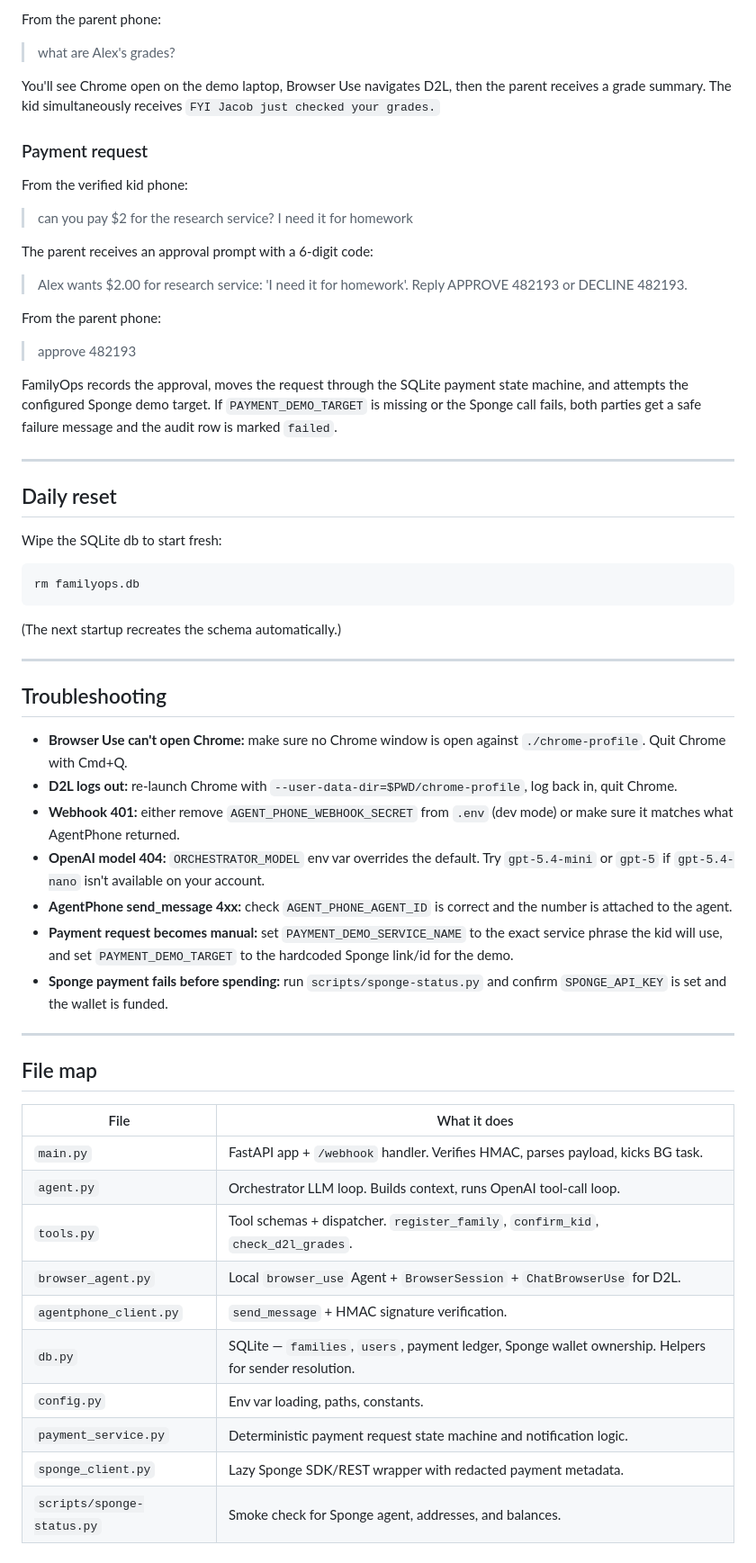
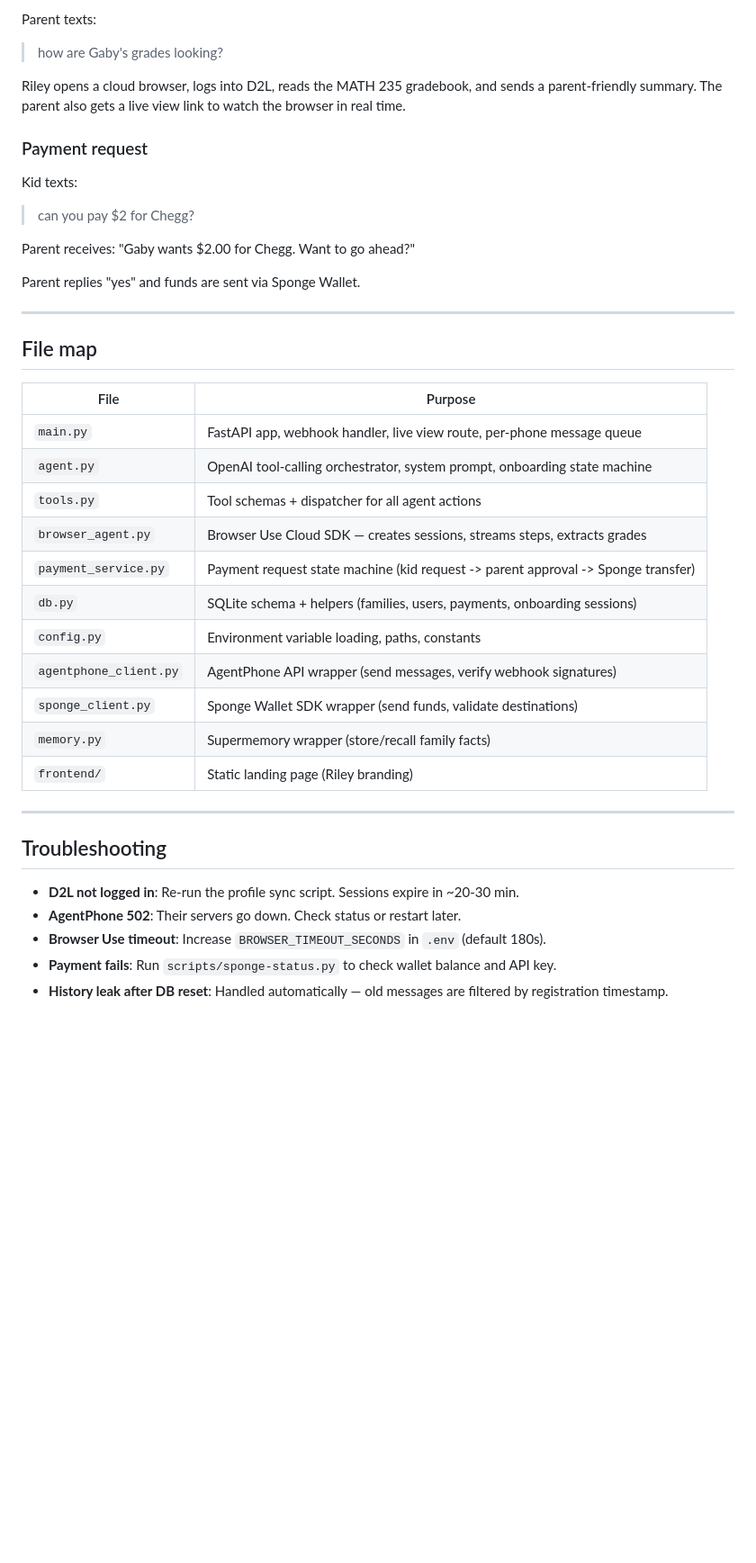
Before and after one commit to FuJacob/yc, a Markdown page: README.md, the part around one of its changes. Shown at 90% size. GitHub-like rendering; blank space fills up the shorter version.

````diff
--- a/README.md
+++ b/README.md
@@ -149,63 +121,44 @@ Kid replies `YES`. They get a thanks; parent gets `Alex is verified.`
 
-From the parent phone:
+Parent texts:
 
-> what are Alex's grades?
+> how are Gaby's grades looking?
 
-You'll see Chrome open on the demo laptop, Browser Use navigates D2L, then the parent receives a grade summary. The kid simultaneously receives `FYI Jacob just checked your grades.`
+Riley opens a cloud browser, logs into D2L, reads the MATH 235 gradebook, and sends a parent-friendly summary. The parent also gets a live view link to watch the browser in real time.
 
 ### Payment request
 
-From the verified kid phone:
+Kid texts:
 
-> can you pay $2 for the research service? I need it for homework
+> can you pay $2 for Chegg?
 
-The parent receives an approval prompt with a 6-digit code:
+Parent receives: "Gaby wants $2.00 for Chegg. Want to go ahead?"
 
-> Alex wants $2.00 for research service: 'I need it for homework'. Reply APPROVE 482193 or DECLINE 482193.
-
-From the parent phone:
-
-> approve 482193
-
-FamilyOps records the approval, moves the request through the SQLite payment state machine, and attempts the configured Sponge demo target. If `PAYMENT_DEMO_TARGET` is missing or the Sponge call fails, both parties get a safe failure message and the audit row is marked `failed`.
+Parent replies "yes" and funds are sent via Sponge Wallet.
 
 ---
 
-## Daily reset
+## File map
 
-Wipe the SQLite db to start fresh:
-
-```bash
-rm familyops.db
-```
-
-(The next startup recreates the schema automatically.)
+| File | Purpose |
+|---|---|
+| `main.py` | FastAPI app, webhook handler, live view route, per-phone message queue |
+| `agent.py` | OpenAI tool-calling orchestrator, system prompt, onboarding state machine |
+| `tools.py` | Tool schemas + dispatcher for all agent actions |
+| `browser_agent.py` | Browser Use Cloud SDK — creates sessions, streams steps, extracts grades |
+| `payment_service.py` | Payment request state machine (kid request -> parent approval -> Sponge transfer) |
+| `db.py` | SQLite schema + helpers (families, users, payments, onboarding sessions) |
+| `config.py` | Environment variable loading, paths, constants |
+| `agentphone_client.py` | AgentPhone API wrapper (send messages, verify webhook signatures) |
+| `sponge_client.py` | Sponge Wallet SDK wrapper (send funds, validate destinations) |
+| `memory.py` | Supermemory wrapper (store/recall family facts) |
+| `frontend/` | Static landing page (Riley branding) |
 
 ---
 
 ## Troubleshooting
 
-- **Browser Use can't open Chrome:** make sure no Chrome window is open against `./chrome-profile`. Quit Chrome with Cmd+Q.
-- **D2L logs out:** re-launch Chrome with `--user-data-dir=$PWD/chrome-profile`, log back in, quit Chrome.
-- **Webhook 401:** either remove `AGENT_PHONE_WEBHOOK_SECRET` from `.env` (dev mode) or make sure it matches what AgentPhone returned.
-- **OpenAI model 404:** `ORCHESTRATOR_MODEL` env var overrides the default. Try `gpt-5.4-mini` or `gpt-5` if `gpt-5.4-nano` isn't available on your account.
-- **AgentPhone send_message 4xx:** check `AGENT_PHONE_AGENT_ID` is correct and the number is attached to the agent.
-- **Payment request becomes manual:** set `PAYMENT_DEMO_SERVICE_NAME` to the exact service phrase the kid will use, and set `PAYMENT_DEMO_TARGET` to the hardcoded Sponge link/id for the demo.
-- **Sponge payment fails before spending:** run `scripts/sponge-status.py` and confirm `SPONGE_API_KEY` is set and the wallet is funded.
-
----
-
-## File map
-
-| File | What it does |
-|---|---|
-| `main.py` | FastAPI app + `/webhook` handler. Verifies HMAC, parses payload, kicks BG task. |
-| `agent.py` | Orchestrator LLM loop. Builds context, runs OpenAI tool-call loop. |
-| `tools.py` | Tool schemas + dispatcher. `register_family`, `confirm_kid`, `check_d2l_grades`. |
-| `browser_agent.py` | Local `browser_use` Agent + `BrowserSession` + `ChatBrowserUse` for D2L. |
-| `agentphone_client.py` | `send_message` + HMAC signature verification. |
-| `db.py` | SQLite — `families`, `users`, payment ledger, Sponge wallet ownership. Helpers for sender resolution. |
-| `config.py` | Env var loading, paths, constants. |
-| `payment_service.py` | Deterministic payment request state machine and notification logic. |
-| `sponge_client.py` | Lazy Sponge SDK/REST wrapper with redacted payment metadata. |
-| `scripts/sponge-status.py` | Smoke check for Sponge agent, addresses, and balances. |
+- **D2L not logged in**: Re-run the profile sync script. Sessions expire in ~20-30 min.
+- **AgentPhone 502**: Their servers go down. Check status or restart later.
+- **Browser Use timeout**: Increase `BROWSER_TIMEOUT_SECONDS` in `.env` (default 180s).
+- **Payment fails**: Run `scripts/sponge-status.py` to check wallet balance and API key.
+- **History leak after DB reset**: Handled automatically — old messages are filtered by registration timestamp.
````
Also changed, not shown: other parts of README.md (+87 -115 lines).
